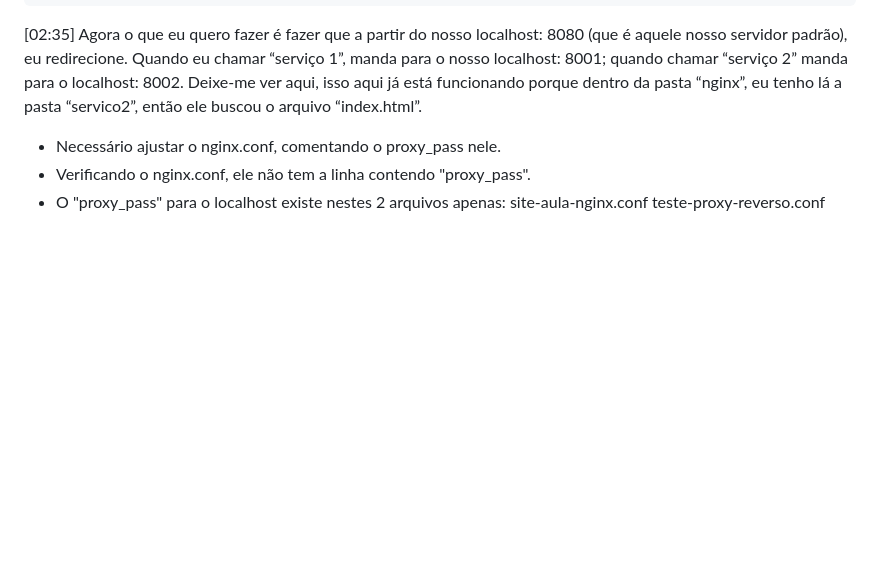
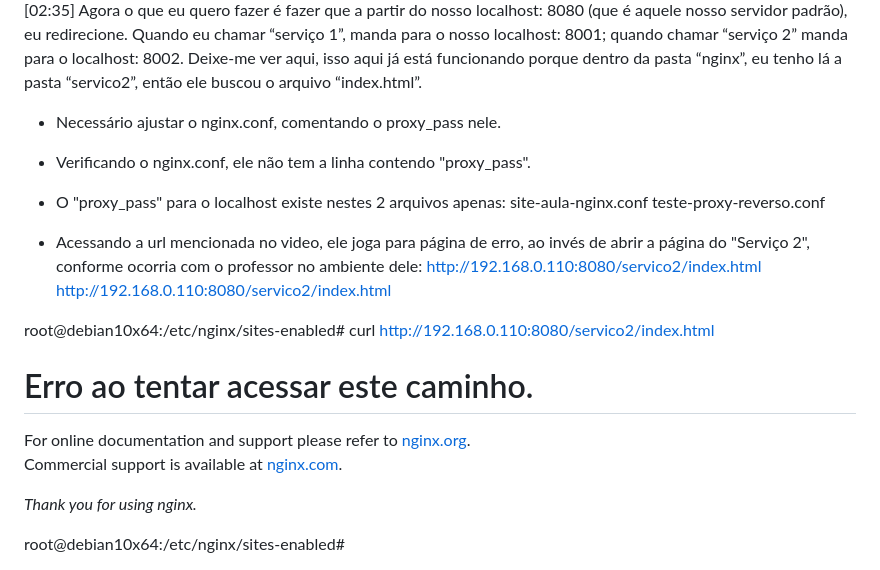
Before and after one commit to fernandomullerjr/nginx-alura, a Markdown page: 004-API-Gateway/003-Usando-proxy_pass.md, the part around the change. GitHub-like rendering; blank space fills up the shorter version.

Commit message:
Módulo 4 - API Gateway. Aula 03 Usando proxy_pass.

```diff
--- a/004-API-Gateway/003-Usando-proxy_pass.md
+++ b/004-API-Gateway/003-Usando-proxy_pass.md
@@ -189,3 +189,34 @@ root@debian10x64:/etc/nginx/sites-enabled#
 - O "proxy_pass" para o localhost existe nestes 2 arquivos apenas:
 site-aula-nginx.conf
 teste-proxy-reverso.conf
+
+
+- Acessando a url mencionada no video, ele joga para página de erro, ao invés de abrir a página do "Serviço 2", conforme ocorria com o professor no ambiente dele:
+http://192.168.0.110:8080/servico2/index.html
+<http://192.168.0.110:8080/servico2/index.html>
+
+
+root@debian10x64:/etc/nginx/sites-enabled# curl http://192.168.0.110:8080/servico2/index.html
+<!DOCTYPE html>
+<html>
+<head>
+<title>Erro!</title>
+<style>
+    body {
+        width: 35em;
+        margin: 0 auto;
+        font-family: Tahoma, Verdana, Arial, sans-serif;
+    }
+</style>
+</head>
+<body>
+<h1>Erro ao tentar acessar este caminho.</h1>
+
+<p>For online documentation and support please refer to
+<a href="http://nginx.org/">nginx.org</a>.<br/>
+Commercial support is available at
+<a href="http://nginx.com/">nginx.com</a>.</p>
+
+<p><em>Thank you for using nginx.</em></p>
+</body>
+</html>root@debian10x64:/etc/nginx/sites-enabled#
```
